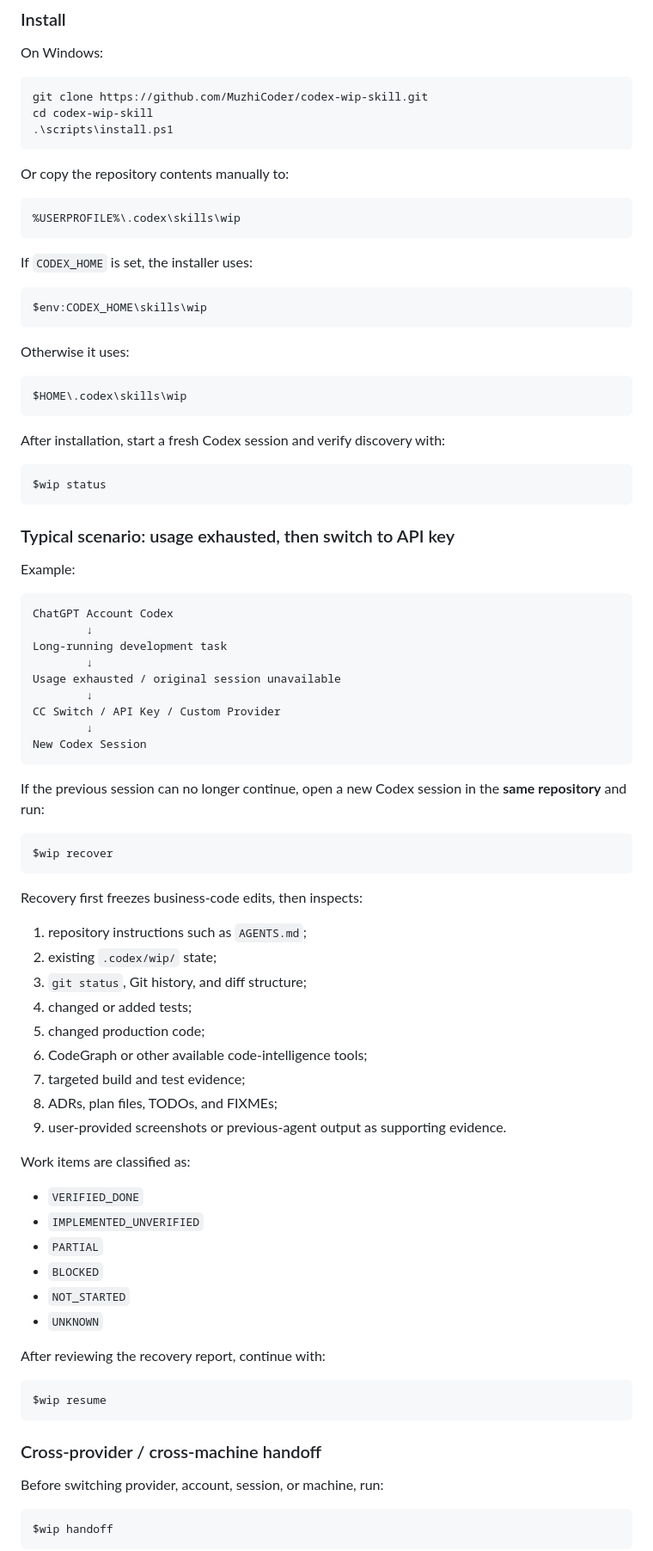
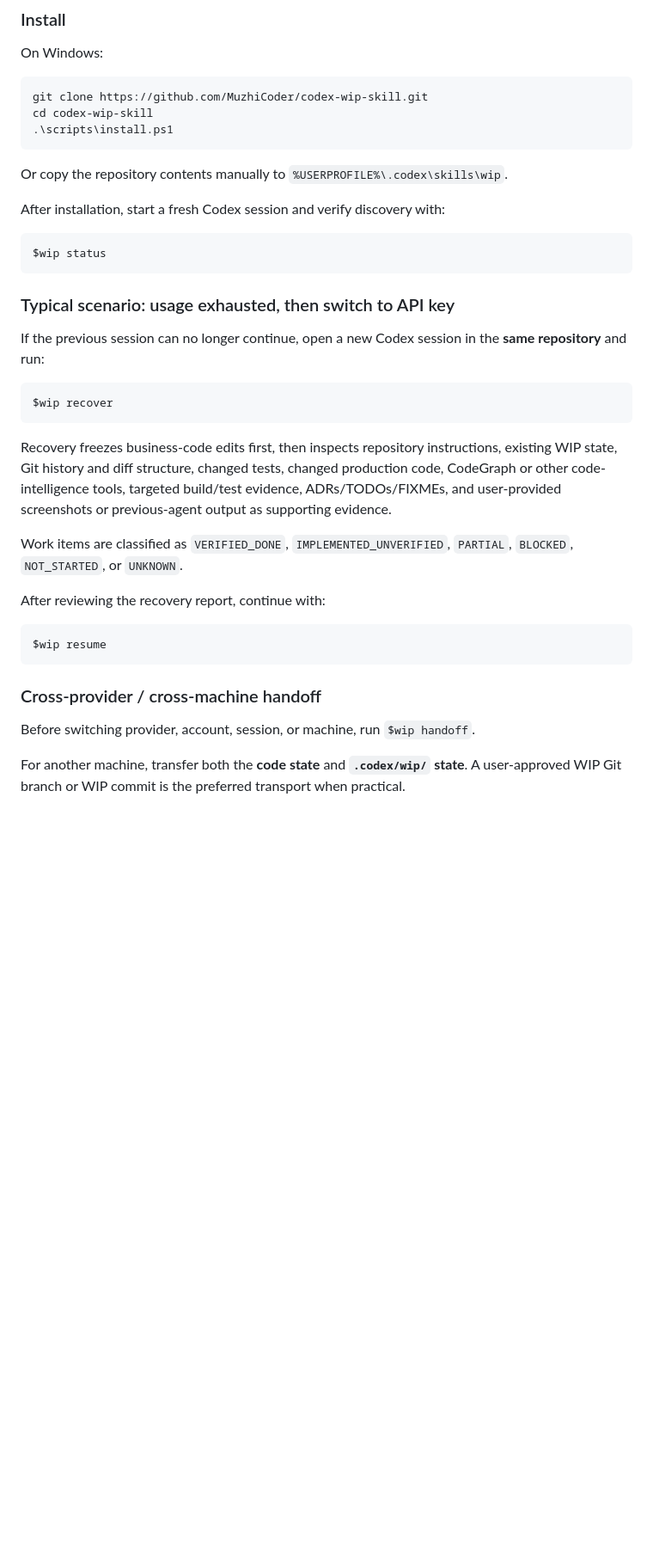
Before and after one commit to MuzhiCoder/codex-wip-skill, a Markdown page: README.md, the part around one of its changes. Shown at 86% size. Drawn GitHub-style; blank space fills up the shorter version.

````diff
--- a/README.md
+++ b/README.md
@@ -320,23 +364,7 @@ cd codex-wip-skill
 .\scripts\install.ps1
 ```
 
-Or copy the repository contents manually to:
-
-```text
-%USERPROFILE%\.codex\skills\wip
-```
-
-If `CODEX_HOME` is set, the installer uses:
-
-```text
-$env:CODEX_HOME\skills\wip
-```
-
-Otherwise it uses:
-
-```text
-$HOME\.codex\skills\wip
-```
+Or copy the repository contents manually to `%USERPROFILE%\.codex\skills\wip`.
 
 After installation, start a fresh Codex session and verify discovery with:
 
@@ -346,46 +374,15 @@ $wip status
 
 ### Typical scenario: usage exhausted, then switch to API key
 
-Example:
-
-```text
-ChatGPT Account Codex
-        ↓
-Long-running development task
-        ↓
-Usage exhausted / original session unavailable
-        ↓
-CC Switch / API Key / Custom Provider
-        ↓
-New Codex Session
-```
-
 If the previous session can no longer continue, open a new Codex session in the **same repository** and run:
 
 ```text
 $wip recover
 ```
 
-Recovery first freezes business-code edits, then inspects:
+Recovery freezes business-code edits first, then inspects repository instructions, existing WIP state, Git history and diff structure, changed tests, changed production code, CodeGraph or other code-intelligence tools, targeted build/test evidence, ADRs/TODOs/FIXMEs, and user-provided screenshots or previous-agent output as supporting evidence.
 
-1. repository instructions such as `AGENTS.md`;
-2. existing `.codex/wip/` state;
-3. `git status`, Git history, and diff structure;
-4. changed or added tests;
-5. changed production code;
-6. CodeGraph or other available code-intelligence tools;
-7. targeted build and test evidence;
-8. ADRs, plan files, TODOs, and FIXMEs;
-9. user-provided screenshots or previous-agent output as supporting evidence.
-
-Work items are classified as:
-
-- `VERIFIED_DONE`
-- `IMPLEMENTED_UNVERIFIED`
-- `PARTIAL`
-- `BLOCKED`
-- `NOT_STARTED`
-- `UNKNOWN`
+Work items are classified as `VERIFIED_DONE`, `IMPLEMENTED_UNVERIFIED`, `PARTIAL`, `BLOCKED`, `NOT_STARTED`, or `UNKNOWN`.
 
 After reviewing the recovery report, continue with:
 
@@ -395,9 +392,7 @@ $wip resume
 
 ### Cross-provider / cross-machine handoff
 
-Before switching provider, account, session, or machine, run:
+Before switching provider, account, session, or machine, run `$wip handoff`.
 
-```text
-$wip handoff
-```
+For another machine, transfer both the **code state** and **`.codex/wip/` state**. A user-approved WIP Git branch or WIP commit is the preferred transport when practical.
 
````
Also changed, not shown: other parts of README.md (+80 -103 lines).
